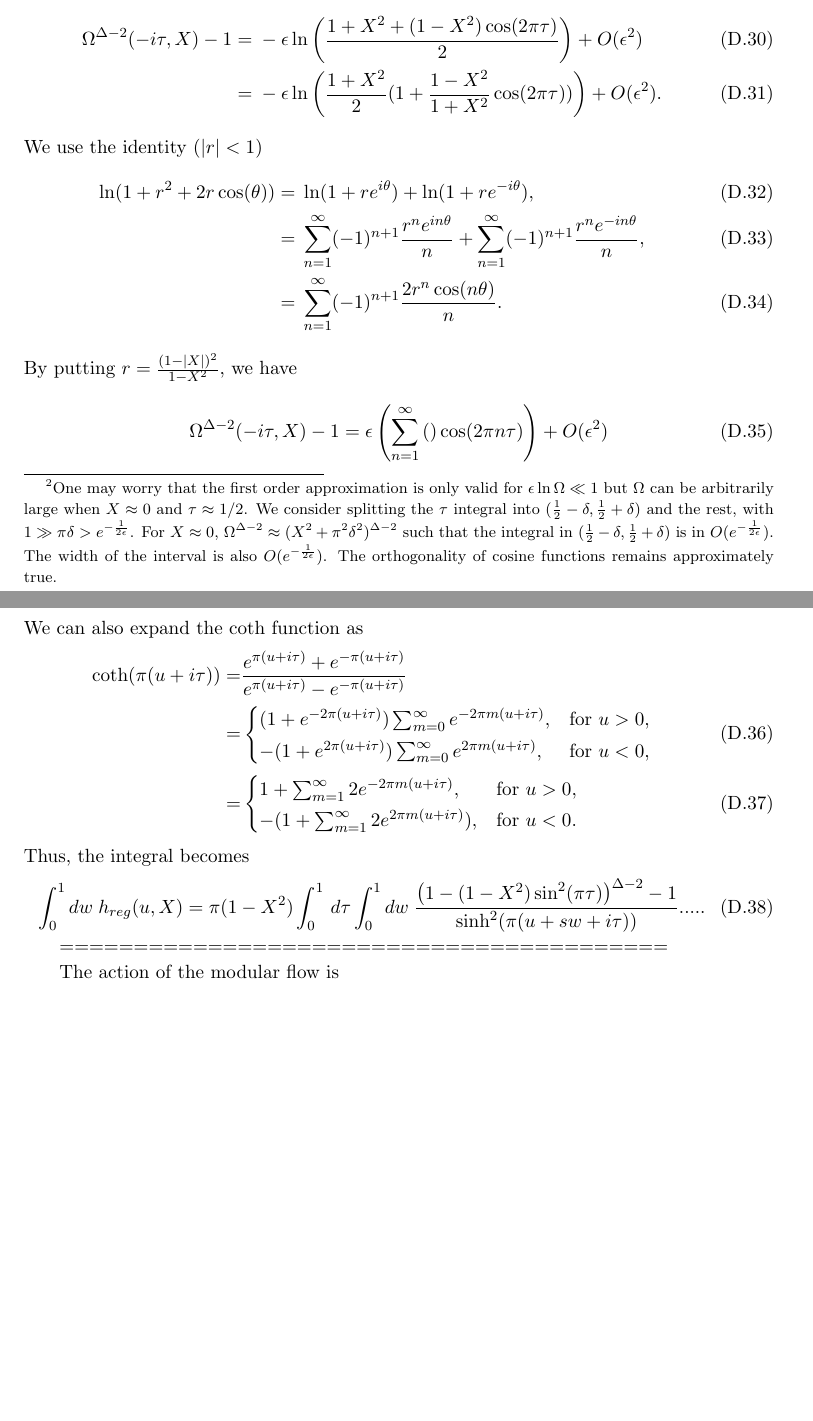
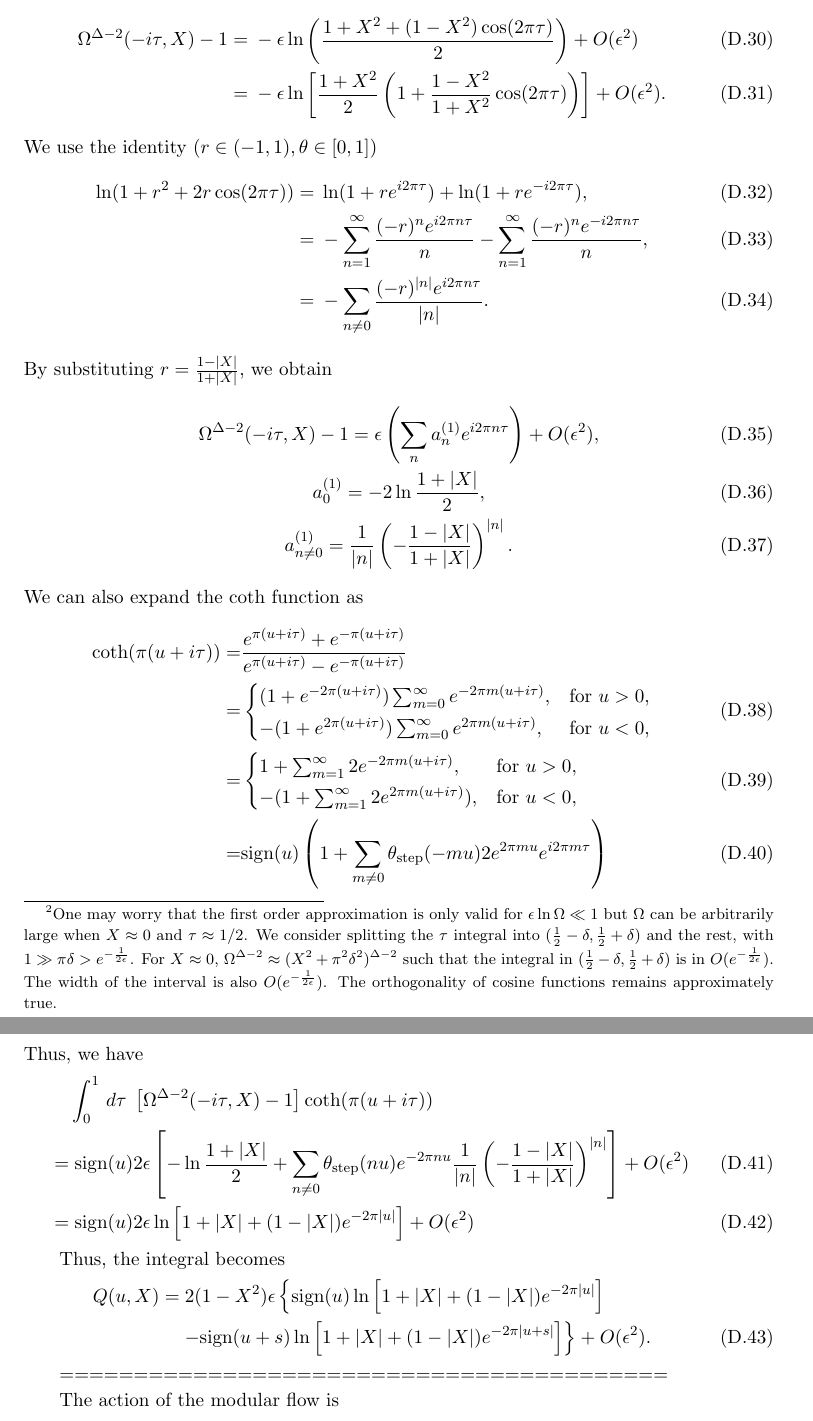
Before and after one commit to nimalashkari/Modular-scattering-matrix, a LaTeX document (characteristic functions.tex): two parts of pages 31 and 32 of 41 before the commit and two parts of pages 32 and 33 of 42 after it, joined at a grey line, cut so that both start at the same text, the shorter picture padded with empty space. Compiled offline with pdfLaTeX.

Commit message:
Updates from Overleaf

```diff
--- a/characteristic functions.tex
+++ b/characteristic functions.tex
@@ -2420,19 +2428,21 @@ We can expand $\Omega^{\Delta-2}(-i\tau,X)$ as a cosine series in $\tau$
 We first consider small $\epsilon =2-\Delta\ll 1$ and keep the leading order term \footnote{One may worry that the first order approximation is only valid for $\epsilon \ln\Omega \ll 1$ but $\Omega$ can be arbitrarily large when $X\approx 0$ and $\tau \approx 1/2$. We consider splitting the $\tau$ integral into $(\frac{1}{2}-\delta, \frac{1}{2}+\delta)$ and the rest, with $1 \gg \pi\delta > e^{-\frac{1}{2\epsilon}}$. For $X\approx0$, $\Omega^{\Delta-2} \approx (X^2+\pi^2\delta^2)^{\Delta-2}$ such that the integral in $(\frac{1}{2}-\delta, \frac{1}{2}+\delta)$ is in $O(e^{-\frac{1}{2\epsilon}})$. The width of the interval is also $O(e^{-\frac{1}{2\epsilon}})$. The orthogonality of cosine functions remains approximately true.}
 \begin{align}
     \Omega^{\Delta-2}(-i\tau,X) - 1 =&\; - \epsilon \ln \left(\frac{1+X^2+(1-X^2)\cos(2\pi \tau)}{2}\right) + O(\epsilon^2)\\
-    =&\; - \epsilon \ln \left(\frac{1+X^2}{2}(1+\frac{1-X^2}{1+X^2}\cos(2\pi \tau))\right) + O(\epsilon^2). %\\
+    =&\; - \epsilon \ln \left[\frac{1+X^2}{2}\left(1+\frac{1-X^2}{1+X^2}\cos(2\pi \tau)\right)\right] + O(\epsilon^2). %\\
     %= &\; \epsilon \sum_{n=0}^{\infty} \left( \right)\cos(2 \pi n \tau) + O(\epsilon^2)
 \end{align}
-We use the identity ($|r|<1$)
-\begin{align}
-    \ln(1+r^2 + 2r\cos(\theta)) =&\; \ln(1+re^{i\theta}) + \ln (1+re^{-i\theta}),\\
-    =&\; \sum_{n= 1}^{\infty} (-1)^{n+1}\frac{r^n e^{in\theta}}{n} +\sum_{n= 1}^{\infty} (-1)^{n+1}\frac{r^n e^{-in\theta}}{n}, \\
-    =&\; \sum_{n= 1}^{\infty}(-1)^{n+1} \frac{2r^n \cos(n\theta)}{n} .
-\end{align}
-By putting $r = \frac{(1-|X|)^2}{1-X^2}$, we have
-\begin{align}
-    \Omega^{\Delta-2}(-i\tau,X) - 1 =&\; \epsilon \left(\sum_{n=1}^{\infty} \left( \right)\cos(2 \pi n \tau) \right) + O(\epsilon^2)
-\end{align}
+We use the identity ($r\in (-1,1), \theta\in[0,1]$)
+\begin{align}
+    \ln(1+r^2 + 2r\cos(2\pi\tau)) =&\; \ln(1+re^{i2\pi\tau}) + \ln (1+re^{-i2\pi\tau}),\\
+    =&\; -\sum_{n= 1}^{\infty} \frac{(-r)^n e^{i2\pi n\tau}}{n} -\sum_{n= 1}^{\infty} \frac{(-r)^n e^{-i2\pi n\tau}}{n}, \\
+    =&\; -\sum_{n \neq 0} \frac{(-r)^{|n|}e^{i2\pi n\tau}}{|n|} .
+\end{align}
+By substituting $r = \frac{1-|X|}{1+|X|}$, we obtain
+\begin{gather}
+    \Omega^{\Delta-2}(-i\tau,X) - 1 = \epsilon \left(\sum_{n} a_n^{(1)}e^{i2 \pi n \tau} \right) + O(\epsilon^2),\\
+    a_0^{(1)} =  -2\ln \frac{1+|X|}{2},\\
+    a_{n \neq 0}^{(1)} = \frac{1}{|n|} \left(-\frac{1-|X|}{1+|X|}\right)^{|n|}.
+\end{gather}
 We can also expand the $\coth$ function as
 \begin{align}
     \coth(\pi (u+i\tau)) =& \frac{e^{\pi (u+i\tau)}+e^{-\pi (u+i\tau)}}{e^{\pi (u+i\tau)}-e^{-\pi (u+i\tau)}} \nonumber\\
@@ -2442,12 +2452,21 @@ We can also expand the $\coth$ function as
     \end{cases}\\
     =& \begin{cases}
         1+\sum_{m=1}^{\infty} 2e^{-2\pi m (u+i\tau)}, & \text{for } u > 0,\\
-        -(1+\sum_{m=1}^{\infty} 2e^{2\pi m (u+i\tau)}), & \text{for } u < 0.
-    \end{cases}
-\end{align}
+        -(1+\sum_{m=1}^{\infty} 2e^{2\pi m (u+i\tau)}), & \text{for } u < 0,
+    \end{cases}\\
+    =&\text{sign}(u) \left(1+ \sum_{m \neq 0 } \theta_{\text{step}}(-mu)2 e^{2\pi m u} e^{i2\pi m \tau}\right)
+\end{align}
+Thus, we have
+\begin{align}
+    &\int_0^1 \, d\tau \; \left[\Omega^{\Delta-2}(-i\tau,X) -1\right] \coth(\pi(u+i\tau)) \nonumber\\
+    =&\; \text{sign}(u)2\epsilon\left[-\ln\frac{1+|X|}{2}+\sum_{n\neq0} \theta_{\text{step}}(nu) e^{-2\pi n u} \frac{1}{|n|}\left(-\frac{1-|X|}{1+|X|}\right)^{|n|} \right] +O(\epsilon^2)\\
+    =&\; \text{sign}(u)2\epsilon\ln\left[1+|X| +(1-|X|)e^{-2\pi|u|}\right] +O(\epsilon^2)
+\end{align}
+
 Thus, the integral becomes
 \begin{align}
-    \int_0^1 dw \; h_{reg}(u,X) =&\; \pi(1-X^2)\int_0^1 \, d\tau \int_0^1 dw \;\frac{\left(1 - (1-X^2)\sin^2(\pi \tau)\right)^{\Delta-2} -1}{\sinh^2(\pi (u+sw+i\tau))}.....
+    Q(u,X) =&\; 2(1-X^2)\epsilon\left\{ \text{sign}(u)\ln\left[1+|X| +(1-|X|)e^{-2\pi|u|}\right] \right. \nonumber\\
+    & \left.- \text{sign}(u+s)\ln\left[1+|X| +(1-|X|)e^{-2\pi|u+s|}\right] \right\} + O(\epsilon^2).
 \end{align}
 
 
```
Also changed, not shown: characteristic functions.tex (18 more changed lines).
